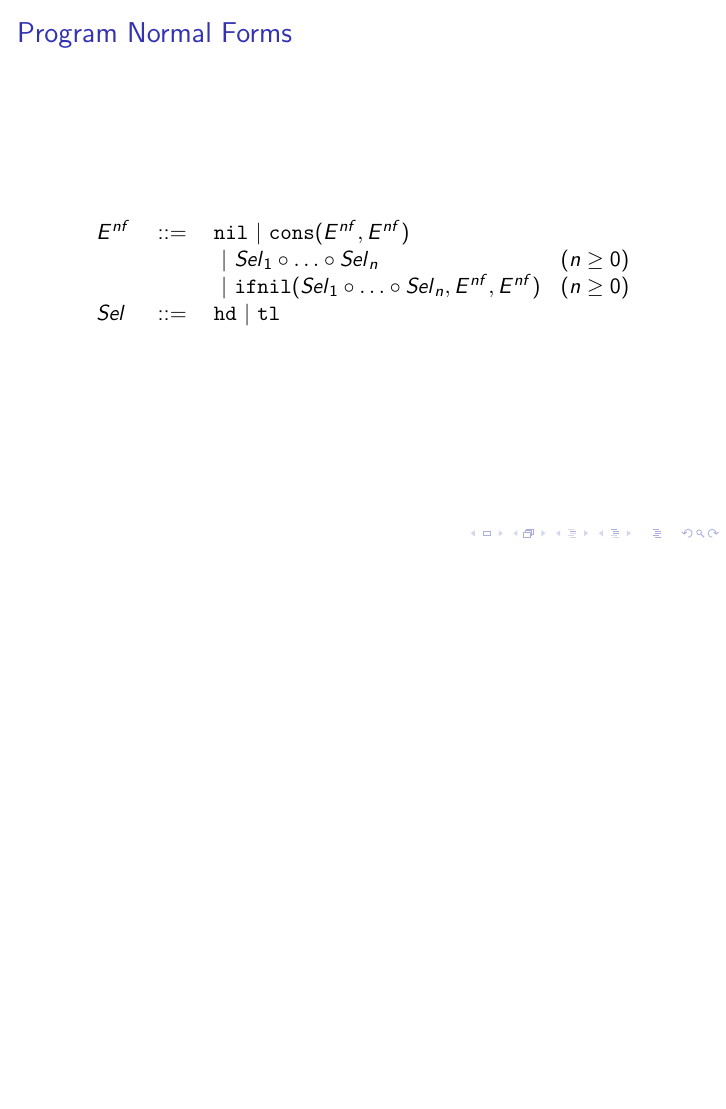
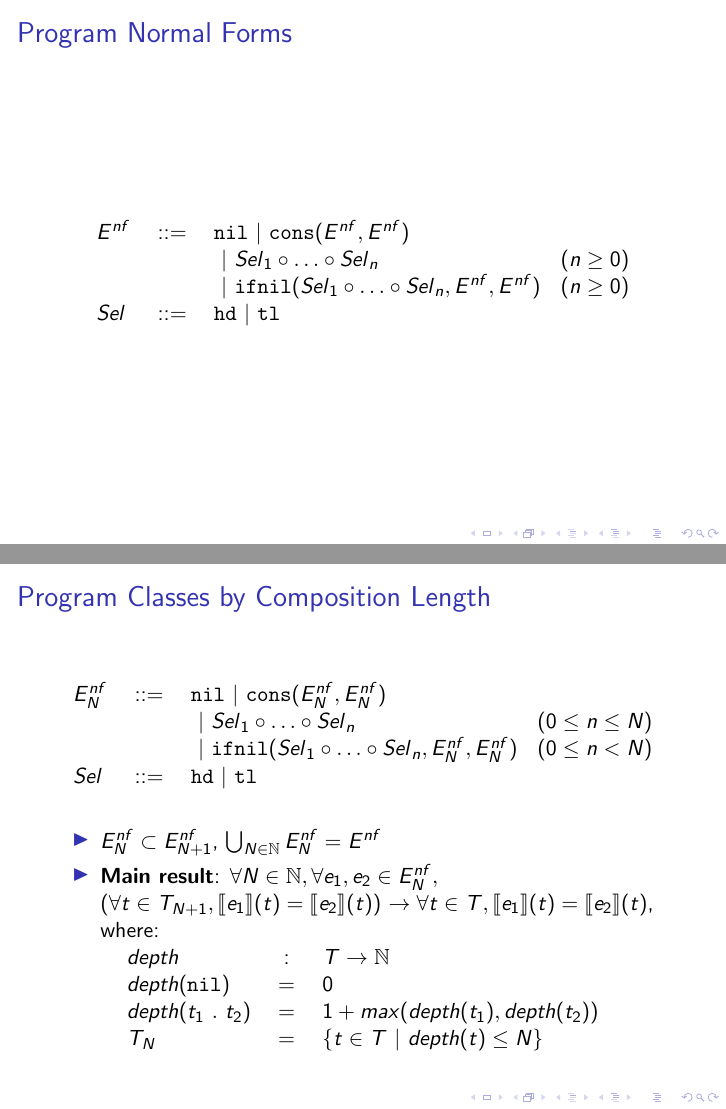
Before and after one commit to dkrustev/SimpleTreeExprTests, LaTeX slides (doc/ATCS2015_slides/SimpleTreeExprTests_slides.tex): page 5 of 5 before the commit and pages 5 and 8 of 8 after it, the two joined at a grey line, the shorter picture padded with empty space. Compiled offline with pdfLaTeX.

Commit message:
slides: program classes by composition length, main theorem

```diff
--- a/doc/ATCS2015_slides/SimpleTreeExprTests_slides.tex
+++ b/doc/ATCS2015_slides/SimpleTreeExprTests_slides.tex
@@ -123,6 +123,33 @@
 
 \subsection{Program Classes by Composition Length}
 
+\begin{frame}
+  \frametitle{Program Classes by Composition Length}
+  \[\begin{array}{lclr}
+  E^{nf}_N & ~::=~ & \texttt{nil} ~|~ \texttt{cons}(E^{nf}_N, E^{nf}_N) & \\
+         &       & ~|~ \mathit{Sel}_1 \circ \ldots \circ \mathit{Sel}_n & (0 \le n \le N) \\
+         &       & ~|~ \texttt{ifnil}(\mathit{Sel}_1 \circ \ldots \circ \mathit{Sel}_n, E^{nf}_N, E^{nf}_N) & (0 \le n < N) \\
+  \mathit{Sel} & ~::=~ & \texttt{hd} ~|~ \texttt{tl} &
+  \end{array}
+  \]
+  \pause
+  \begin{itemize}
+    \item $E^{nf}_N \subset E^{nf}_{N+1}$, $\bigcup_{N \in \mathbb{N}} E^{nf}_N = E^{nf}$
+  \pause
+    \item \textbf{Main result}:
+    $\forall N \in \mathbb{N}, \forall e_1, e_2 \in E^{nf}_N,$
+    $(\forall t \in T_{N+1}, \llbracket e_1 \rrbracket (t) = \llbracket e_2 \rrbracket (t))$
+    $\rightarrow \forall t \in T, \llbracket e_1 \rrbracket (t) = \llbracket e_2 \rrbracket (t)$, where:
+  \end{itemize}
+    \[\begin{array}{lcl}
+    \mathit{depth} & ~:~ & T \rightarrow \mathbb{N} \\
+    \mathit{depth}(\texttt{nil}) & ~=~ & 0 \\
+    \mathit{depth}(t_1 ~.~ t_2) & ~=~ & 1 + \mathit{max}(\mathit{depth}(t_1), \mathit{depth}(t_2)) \\
+    T_{N} & ~=~ & \{t \in T ~|~ \mathit{depth}(t) \le N \}
+    \end{array}
+    \]
+\end{frame}
+
 \subsection{Tree Decomposition by Depth}
 
 \subsection{Existence of Finite Test Sets}
```
